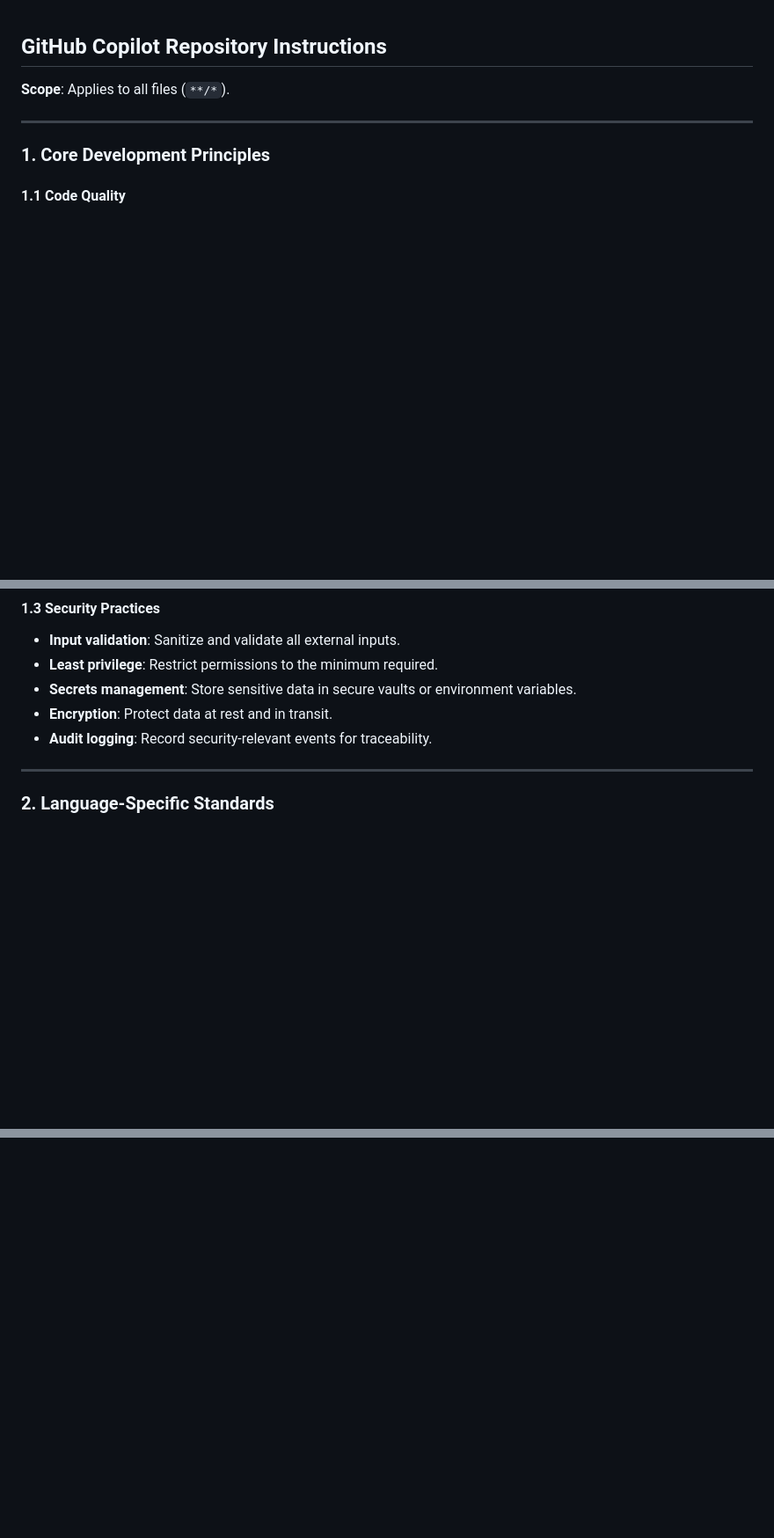
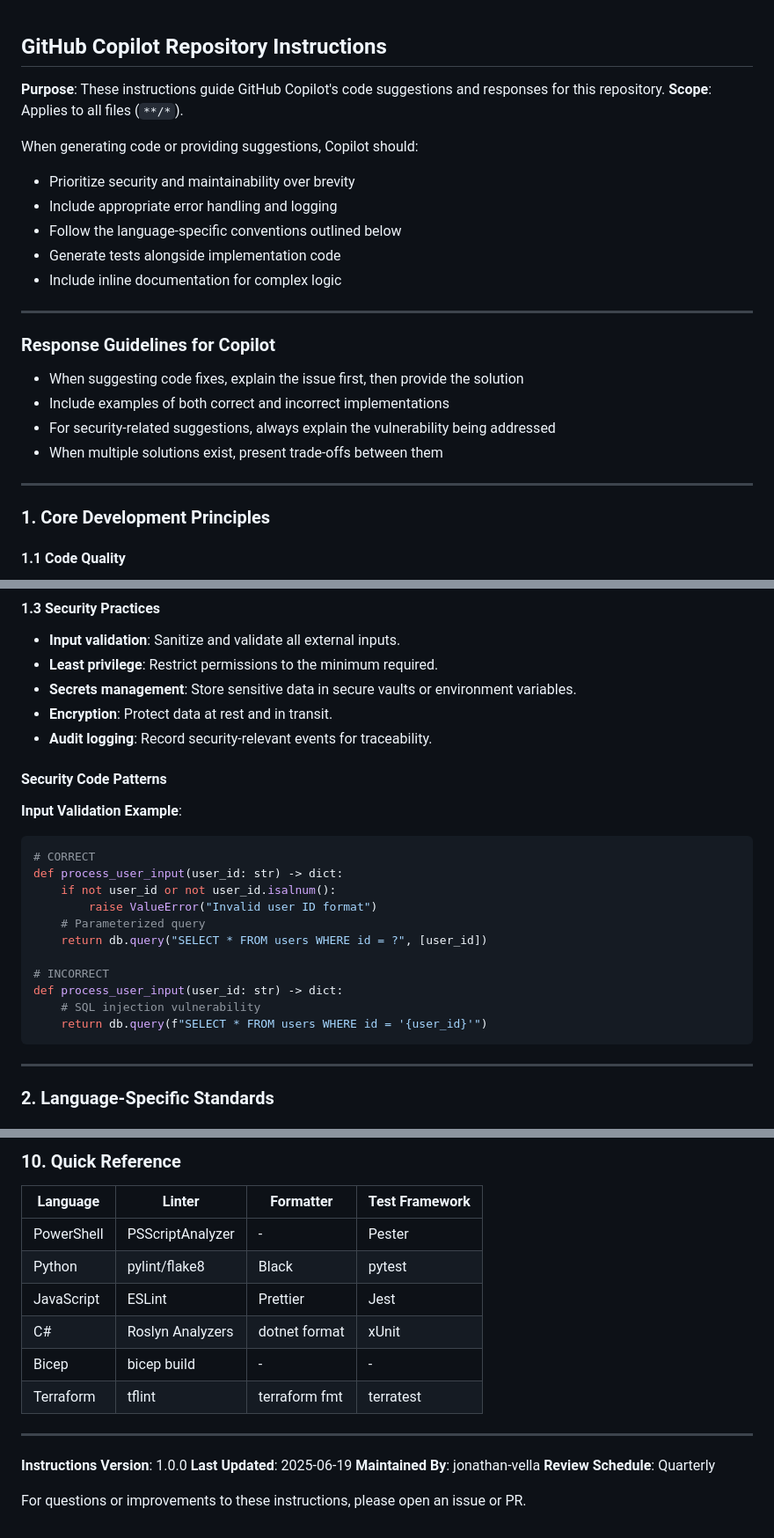
Before and after one commit to jonathan-vella/azure-postgresql-ha-workshop, a Markdown page: .github/copilot-instructions.md, 3 parts joined by grey strips. Shown: that part at 88% size. Rendered like a GitHub page; blank space fills up the shorter version.

````diff
--- a/.github/copilot-instructions.md
+++ b/.github/copilot-instructions.md
@@ -1,6 +1,22 @@
 ## GitHub Copilot Repository Instructions
 
+**Purpose**: These instructions guide GitHub Copilot's code suggestions and responses for this repository.
 **Scope**: Applies to all files (`**/*`).
+
+When generating code or providing suggestions, Copilot should:
+- Prioritize security and maintainability over brevity
+- Include appropriate error handling and logging
+- Follow the language-specific conventions outlined below
+- Generate tests alongside implementation code
+- Include inline documentation for complex logic
+
+---
+
+### Response Guidelines for Copilot
+- When suggesting code fixes, explain the issue first, then provide the solution
+- Include examples of both correct and incorrect implementations
+- For security-related suggestions, always explain the vulnerability being addressed
+- When multiple solutions exist, present trade-offs between them
 
 ---
 
@@ -25,6 +41,23 @@
 - **Secrets management**: Store sensitive data in secure vaults or environment variables.
 - **Encryption**: Protect data at rest and in transit.
 - **Audit logging**: Record security‑relevant events for traceability.
+
+#### Security Code Patterns
+
+**Input Validation Example**:
+```python
+# CORRECT
+def process_user_input(user_id: str) -> dict:
+    if not user_id or not user_id.isalnum():
+        raise ValueError("Invalid user ID format")
+    # Parameterized query
+    return db.query("SELECT * FROM users WHERE id = ?", [user_id])
+
+# INCORRECT
+def process_user_input(user_id: str) -> dict:
+    # SQL injection vulnerability
+    return db.query(f"SELECT * FROM users WHERE id = '{user_id}'")
+```
 
 ---
 
@@ -208,0 +338,19 @@ Follow this systematic approach for all Bicep deployments:
+### 10. Quick Reference
+
+| Language | Linter | Formatter | Test Framework |
+|----------|--------|-----------|----------------|
+| PowerShell | PSScriptAnalyzer | - | Pester |
+| Python | pylint/flake8 | Black | pytest |
+| JavaScript | ESLint | Prettier | Jest |
+| C# | Roslyn Analyzers | dotnet format | xUnit |
+| Bicep | bicep build | - | - |
+| Terraform | tflint | terraform fmt | terratest |
+
+---
+
+**Instructions Version**: 1.0.0
+**Last Updated**: 2025-06-19
+**Maintained By**: jonathan-vella
+**Review Schedule**: Quarterly
+
+For questions or improvements to these instructions, please open an issue or PR.
````
Also changed, not shown: other parts of .github/copilot-instructions.md (+97 -1 lines).
